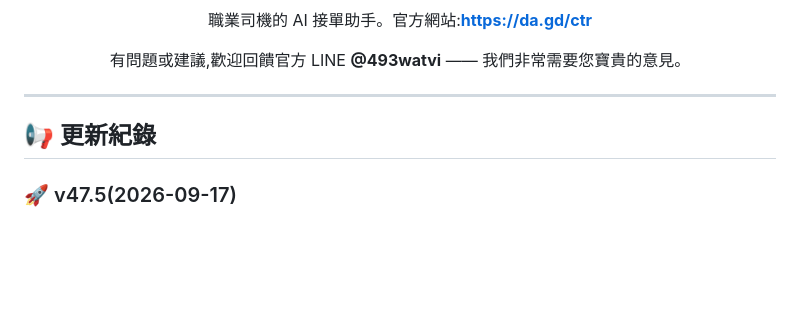
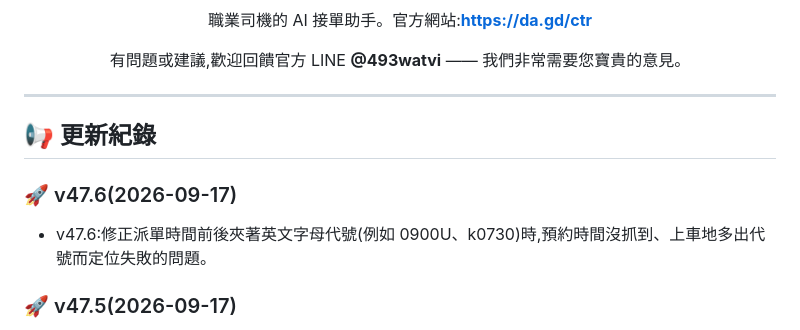
Before and after one commit to s878787-code/line-trip_web, a Markdown page: README.md, the part around the change. Rendered like a GitHub page; blank space fills up the shorter version.

Commit message:
更新公告 v47.6:v47.6:修正派單時間前後夾著英文字母代號(例如 0900U、k0730)時,預約時間沒抓到、上車地多出代號而定位失敗的問題。

```diff
--- a/README.md
+++ b/README.md
@@ -21,6 +21,9 @@
 - 一句話說明這次更新對司機的好處
 - 有第二點就再加一行
 -->
+### 🚀 v47.6(2026-09-17)
+- v47.6:修正派單時間前後夾著英文字母代號(例如 0900U、k0730)時,預約時間沒抓到、上車地多出代號而定位失敗的問題。
+
 ### 🚀 v47.5(2026-09-17)
 - v47.5:修正部分派單台廣告開頭的 LINE 帳號被誤當上車地、門牌「XX街101巷」被定位成台北101 的問題,並減少廣告尾巴產生的假卡與假備註。
 
```
